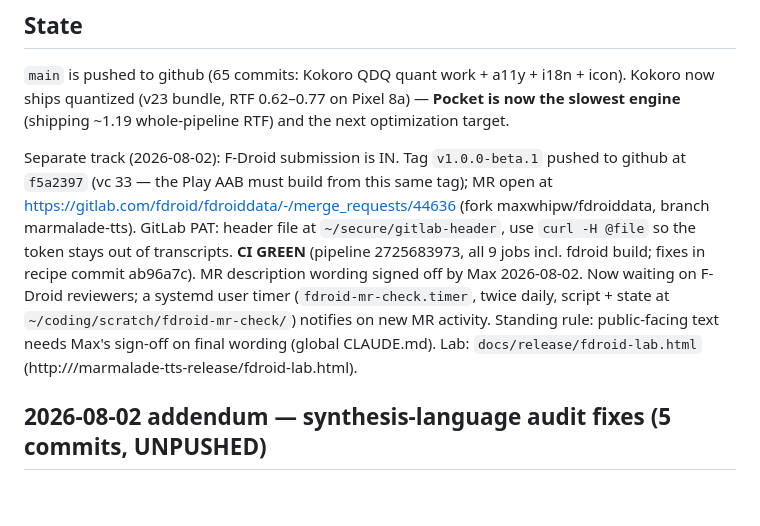
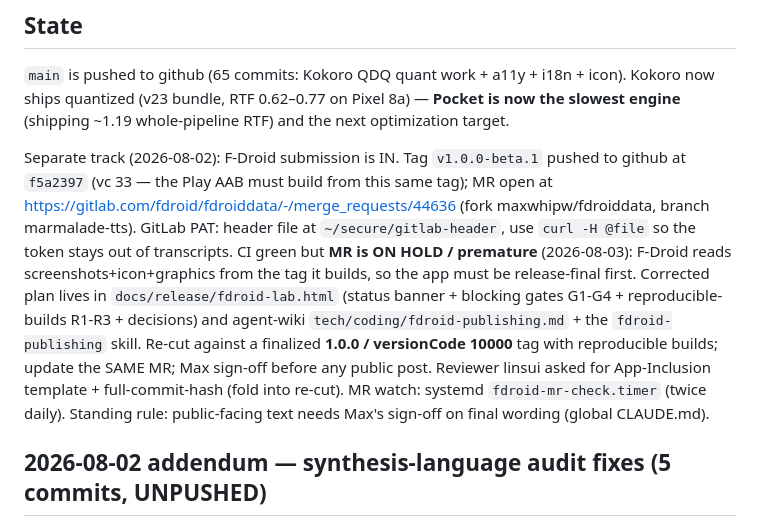
Before and after one commit to maxwhipw/marmalade-tts-android, a Markdown page: HANDOFF.md, the part around the change. GitHub-like rendering; blank space fills up the shorter version.

Commit message:
docs: handoff — F-Droid MR on hold pending 1.0.0 re-cut + reproducible builds
Co-Authored-By: Claude Opus 4.8 (1M context) <noreply@anthropic.com>

```diff
--- a/HANDOFF.md
+++ b/HANDOFF.md
@@ -81,14 +81,17 @@ pushed to github at `f5a2397` (vc 33 — the Play AAB must build from this same
 tag); MR open at https://gitlab.com/fdroid/fdroiddata/-/merge_requests/44636
 (fork maxwhipw/fdroiddata, branch marmalade-tts). GitLab PAT: header file at
 `~/secure/gitlab-header`, use `curl -H @file` so the token stays out of
-transcripts. **CI GREEN** (pipeline 2725683973, all 9 jobs incl. fdroid
-build; fixes in recipe commit ab96a7c). MR description wording signed off by
-Max 2026-08-02. Now waiting on F-Droid reviewers; a systemd user timer
-(`fdroid-mr-check.timer`, twice daily, script + state at
-`~/coding/scratch/fdroid-mr-check/`) notifies on new MR activity. Standing
+transcripts. CI green but **MR is ON HOLD / premature** (2026-08-03): F-Droid
+reads screenshots+icon+graphics from the tag it builds, so the app must be
+release-final first. Corrected plan lives in `docs/release/fdroid-lab.html`
+(status banner + blocking gates G1-G4 + reproducible-builds R1-R3 + decisions)
+and agent-wiki `tech/coding/fdroid-publishing.md` + the `fdroid-publishing`
+skill. Re-cut against a finalized **1.0.0 / versionCode 10000** tag with
+reproducible builds; update the SAME MR; Max sign-off before any public post.
+Reviewer linsui asked for App-Inclusion template + full-commit-hash (fold into
+re-cut). MR watch: systemd `fdroid-mr-check.timer` (twice daily). Standing
 rule: public-facing text needs Max's sign-off on final wording (global
-CLAUDE.md). Lab: `docs/release/fdroid-lab.html`
-(http://<labs-server>/marmalade-tts-release/fdroid-lab.html).
+CLAUDE.md).
 
 ## 2026-08-02 addendum — synthesis-language audit fixes (5 commits, UNPUSHED)
 
```
